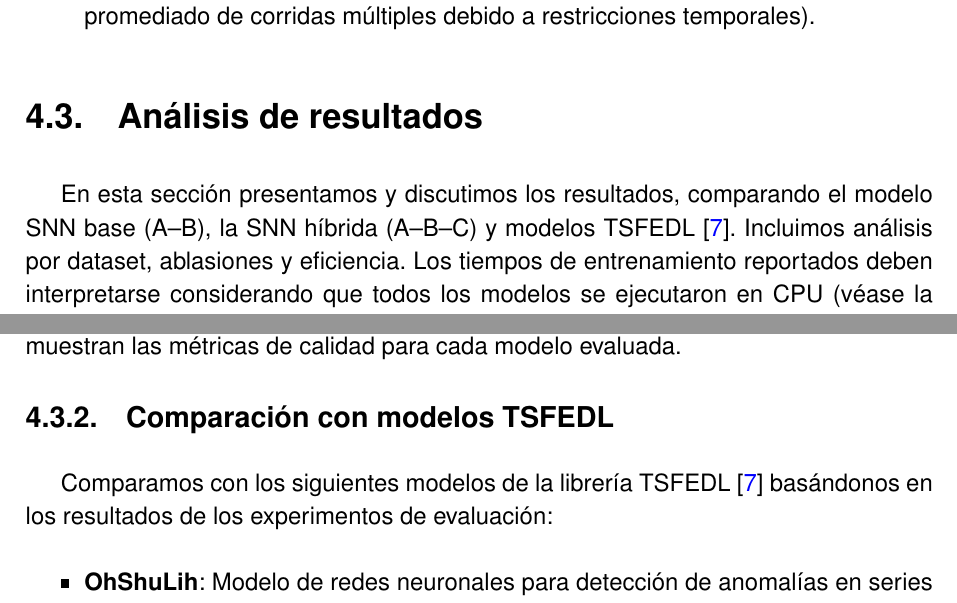
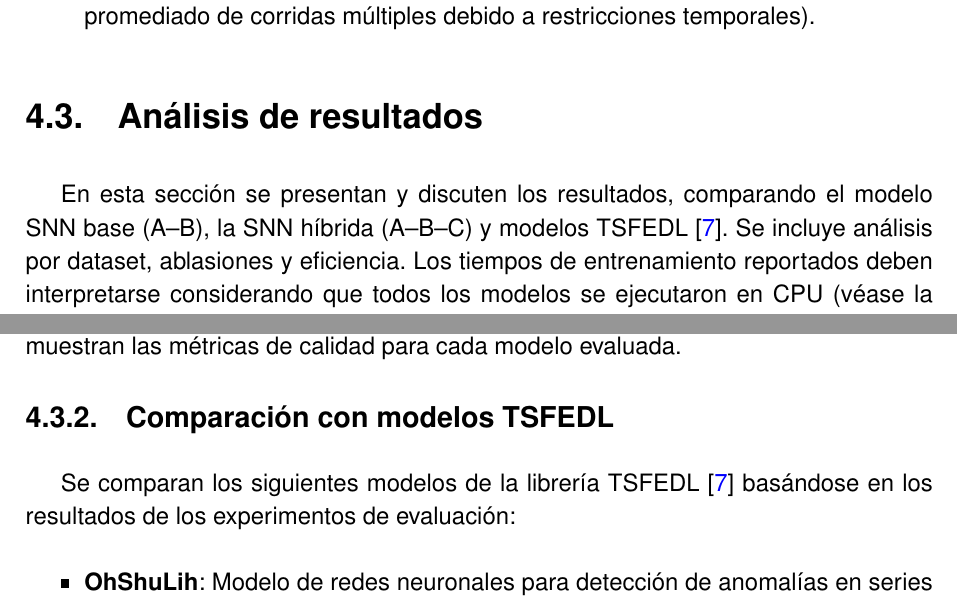
Before and after one commit to JGS9515/tfm_doc, a LaTeX thesis (main.tex, which reads Capitulos/4-Resultados/4.3-Analisis-resultados.tex): two parts of pages 65 and 67 of 82, joined at a grey line, cut so that both start at the same text. Compiled offline with pdfLaTeX.

Commit message:
Mejorar redacción en análisis de resultados
Se ajusta la redacción en la introducción y la sección de comparación con modelos TSFEDL para mayor claridad y coherencia en la presentación de los resultados.

```diff
--- a/Capitulos/4-Resultados/4.3-Analisis-resultados.tex
+++ b/Capitulos/4-Resultados/4.3-Analisis-resultados.tex
@@ -1,6 +1,6 @@
 \section{Análisis de resultados}
 
-En esta sección presentamos y discutimos los resultados, comparando el modelo SNN base (A--B), la SNN híbrida (A--B--C) y modelos TSFEDL \cite{AGUILERAMARTOS2023223}. Incluimos análisis por dataset, ablasiones y eficiencia. Los tiempos de entrenamiento reportados deben interpretarse considerando que todos los modelos se ejecutaron en CPU (véase la Sección~\ref{subsec:entorno}).
+En esta sección se presentan y discuten los resultados, comparando el modelo SNN base (A--B), la SNN híbrida (A--B--C) y modelos TSFEDL \cite{AGUILERAMARTOS2023223}. Se incluye análisis por dataset, ablasiones y eficiencia. Los tiempos de entrenamiento reportados deben interpretarse considerando que todos los modelos se ejecutaron en CPU (véase la Sección~\ref{subsec:entorno}).
 
 \subsection{Resultados por dataset}
 
@@ -101,7 +101,7 @@ TSFEDL-WeiXiaoyan & 0.522 & 0.970 & 0.679 & 0.090 \\
 \end{table}
 
 \subsection{Comparación con modelos TSFEDL}
-Comparamos con los siguientes modelos de la librería TSFEDL \cite{AGUILERAMARTOS2023223} basándonos en los resultados de los experimentos de evaluación:
+Se comparan los siguientes modelos de la librería TSFEDL \cite{AGUILERAMARTOS2023223} basándose en los resultados de los experimentos de evaluación:
 \begin{itemize}
     \item \textbf{OhShuLih}: Modelo de redes neuronales para detección de anomalías en series temporales
     \item \textbf{KhanZulfiqar}: Enfoque basado en deep learning para análisis temporal
```
